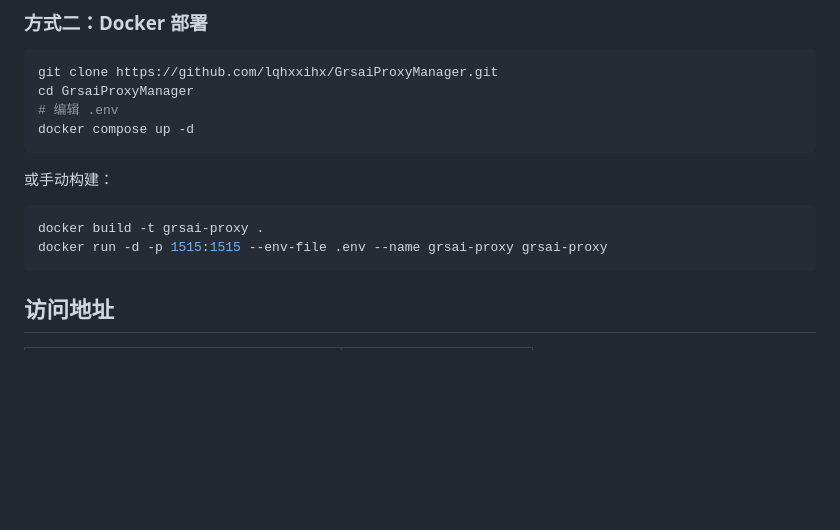
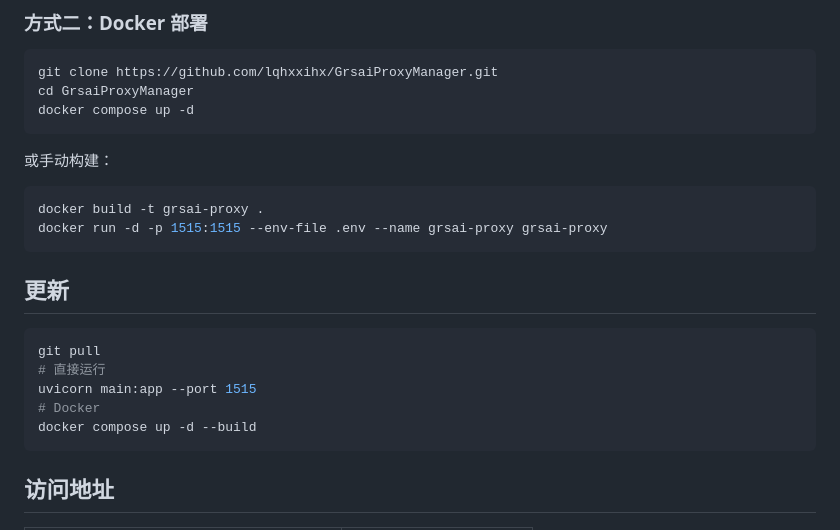
Before and after one commit to lqhxxihx/GrsaiProxyManager, a Markdown page: README.md, the part around the change. Rendered like a GitHub page; blank space fills up the shorter version.

Commit message:
docs: remove env edit note, add update instructions

````diff
--- a/README.md
+++ b/README.md
@@ -45,7 +45,6 @@ uvicorn main:app --port 1515
 ```bash
 git clone https://github.com/lqhxxihx/GrsaiProxyManager.git
 cd GrsaiProxyManager
-# 编辑 .env
 docker compose up -d
 ```
 
@@ -54,6 +53,16 @@ docker compose up -d
 ```bash
 docker build -t grsai-proxy .
 docker run -d -p 1515:1515 --env-file .env --name grsai-proxy grsai-proxy
+```
+
+## 更新
+
+```bash
+git pull
+# 直接运行
+uvicorn main:app --port 1515
+# Docker
+docker compose up -d --build
 ```
 
 ## 访问地址
````
